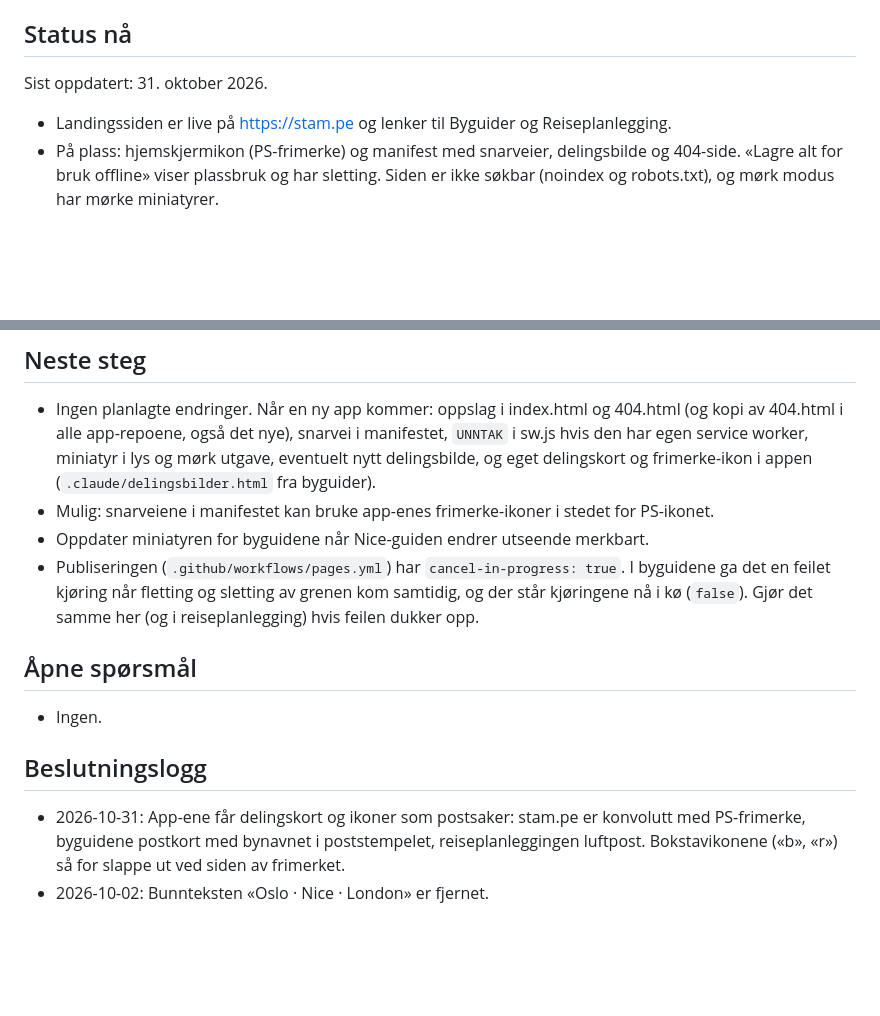
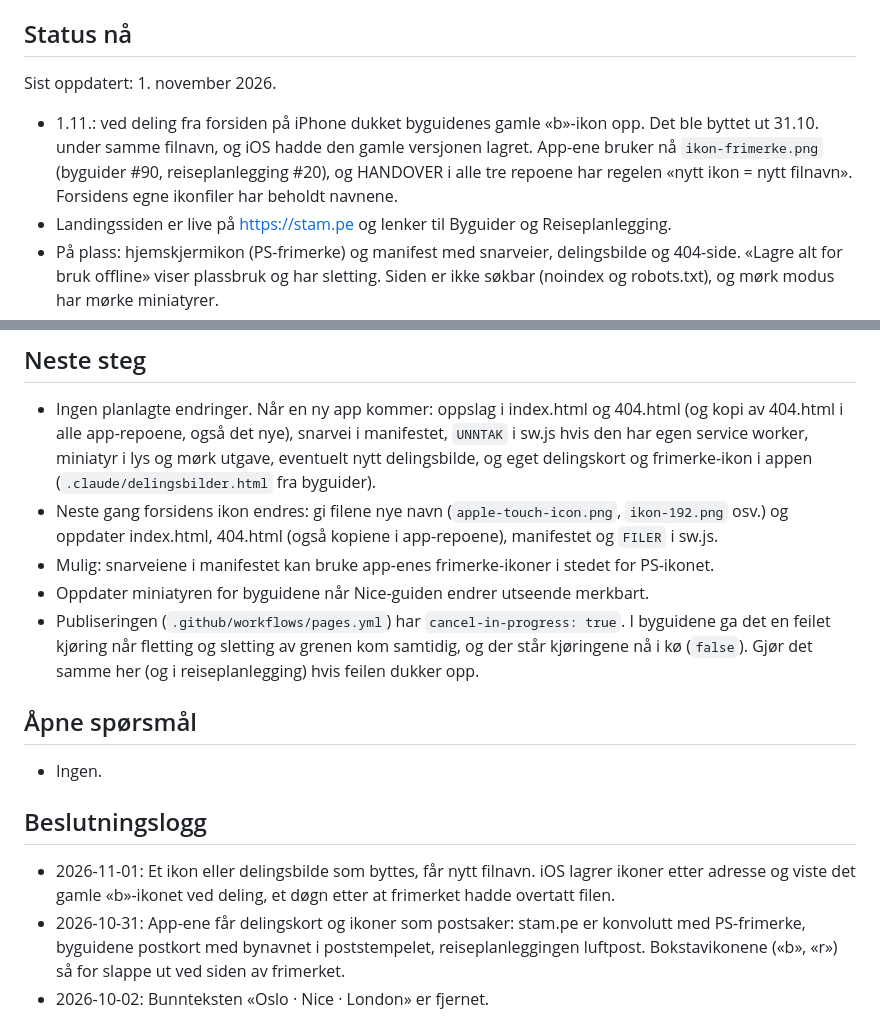
Before and after one commit to paalstampe/paalstampe.github.io, a Markdown page: NOTES.md, 2 parts joined by grey strips. Rendered like a GitHub page; blank space fills up the shorter version.

Commit message:
NOTES: avslutning av økta 1.11. (ikon med nytt filnavn)
Co-Authored-By: Claude Opus 5.5 <noreply@anthropic.com>

```diff
--- a/NOTES.md
+++ b/NOTES.md
@@ -5,8 +5,11 @@ Oppdateres ved slutten av hver økt (`/avslutt`).
 
 ## Status nå
 
-Sist oppdatert: 31. oktober 2026.
+Sist oppdatert: 1. november 2026.
 
+- 1.11.: ved deling fra forsiden på iPhone dukket byguidenes gamle «b»-ikon opp. Det ble byttet ut 31.10. under samme filnavn,
+  og iOS hadde den gamle versjonen lagret. App-ene bruker nå `ikon-frimerke.png` (byguider #90, reiseplanlegging #20), og
+  HANDOVER i alle tre repoene har regelen «nytt ikon = nytt filnavn». Forsidens egne ikonfiler har beholdt navnene.
 - Landingssiden er live på https://stam.pe og lenker til Byguider og Reiseplanlegging.
 - På plass: hjemskjermikon (PS-frimerke) og manifest med snarveier, delingsbilde og 404-side.
   «Lagre alt for bruk offline» viser plassbruk og har sletting. Siden er ikke søkbar
@@ -28,6 +31,8 @@ Sist oppdatert: 31. oktober 2026.
   også det nye), snarvei i manifestet,
   `UNNTAK` i sw.js hvis den har egen service worker, miniatyr i lys og mørk utgave, eventuelt nytt delingsbilde, og eget delingskort og frimerke-ikon i appen
   (`.claude/delingsbilder.html` fra byguider).
+- Neste gang forsidens ikon endres: gi filene nye navn (`apple-touch-icon.png`, `ikon-192.png` osv.) og oppdater
+  index.html, 404.html (også kopiene i app-repoene), manifestet og `FILER` i sw.js.
 - Mulig: snarveiene i manifestet kan bruke app-enes frimerke-ikoner i stedet for PS-ikonet.
 - Oppdater miniatyren for byguidene når Nice-guiden endrer utseende merkbart.
 - Publiseringen (`.github/workflows/pages.yml`) har `cancel-in-progress: true`. I byguidene ga det en feilet
@@ -40,6 +45,8 @@ Sist oppdatert: 31. oktober 2026.
 
 ## Beslutningslogg
 
+- 2026-11-01: Et ikon eller delingsbilde som byttes, får nytt filnavn. iOS lagrer ikoner etter adresse og viste det gamle
+  «b»-ikonet ved deling, et døgn etter at frimerket hadde overtatt filen.
 - 2026-10-31: App-ene får delingskort og ikoner som postsaker: stam.pe er konvolutt med PS-frimerke, byguidene postkort
   med bynavnet i poststempelet, reiseplanleggingen luftpost. Bokstavikonene («b», «r») så for slappe ut ved siden av frimerket.
 - 2026-10-02: Bunnteksten «Oslo · Nice · London» er fjernet.
```
Also changed, not shown: CLAUDE.md (+3 -0 lines).
